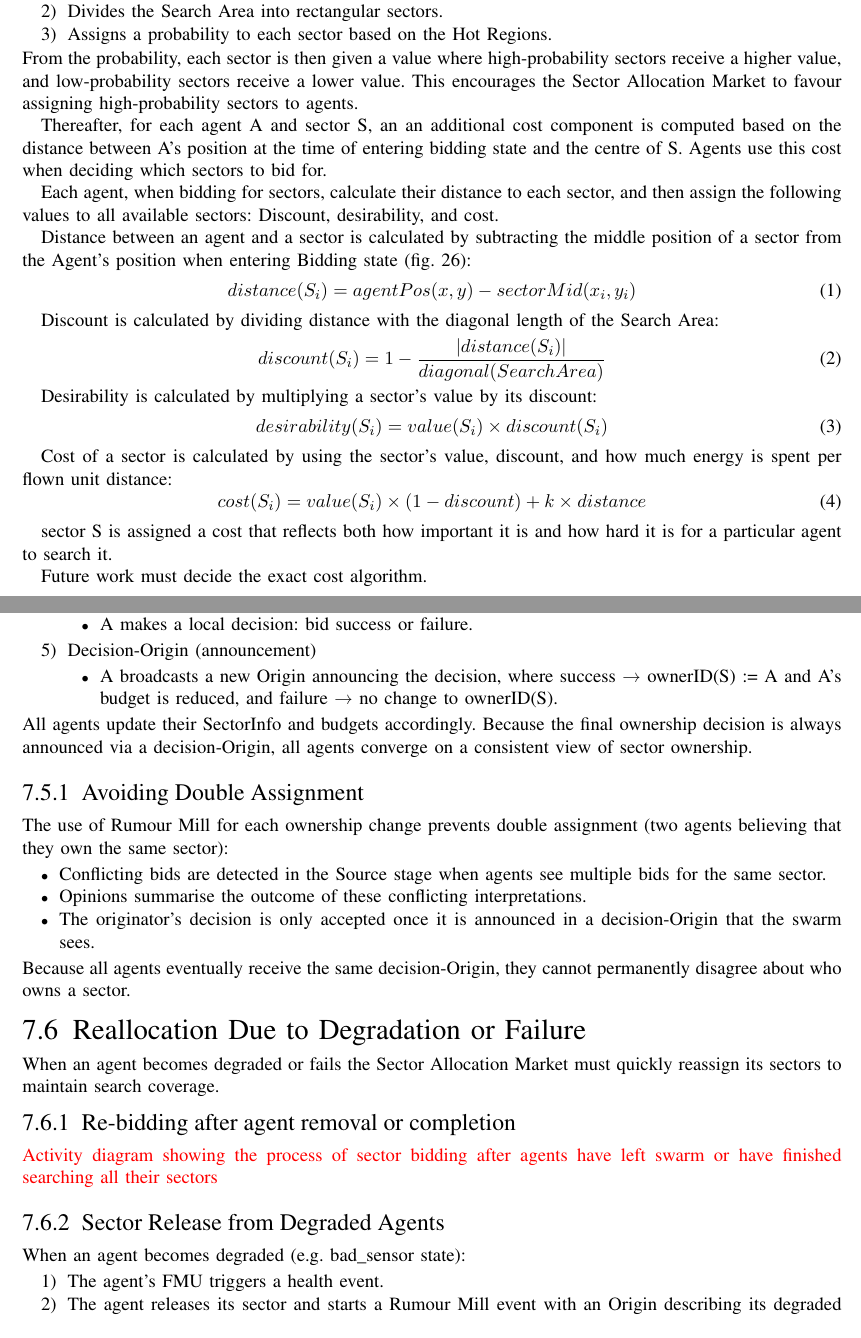
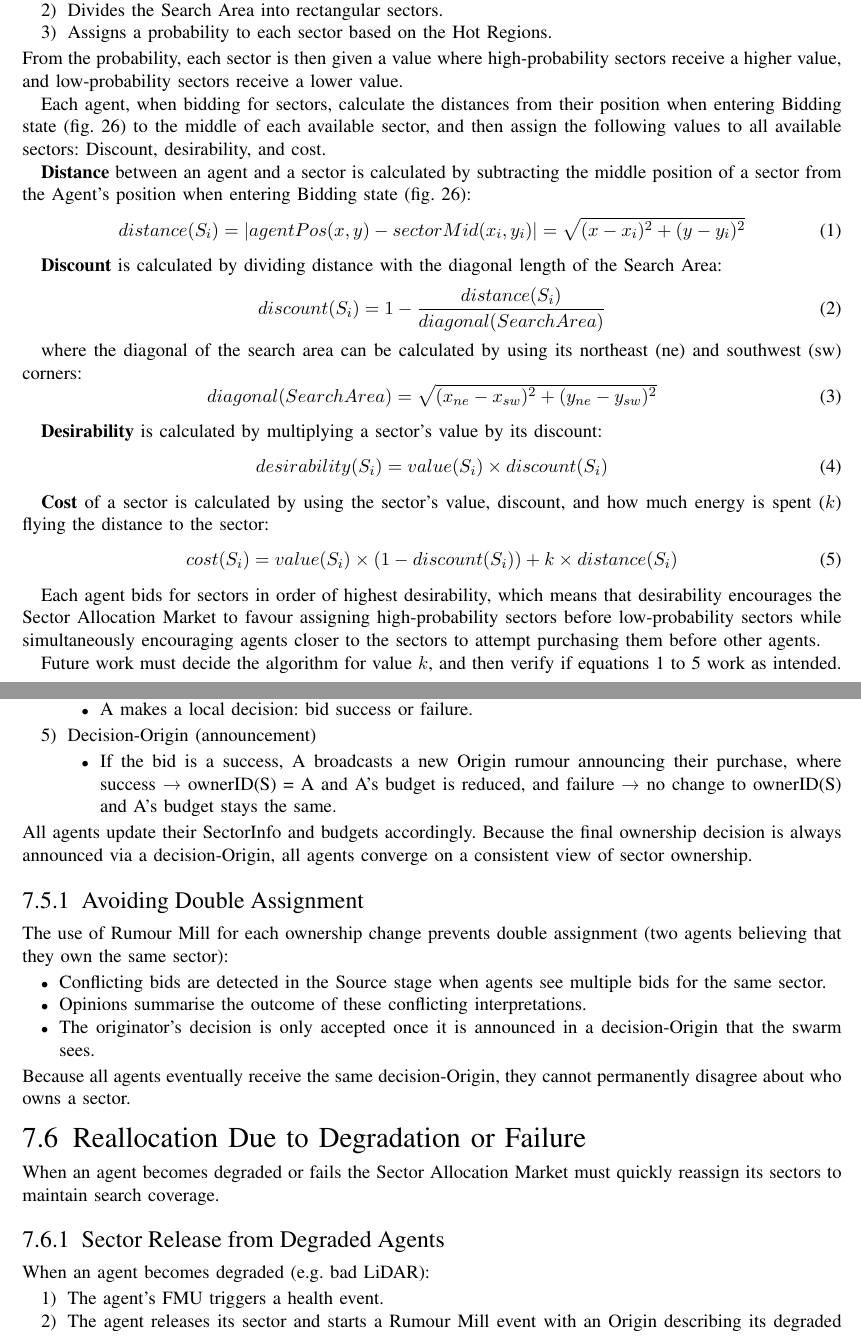
Before and after one commit to MDU-C2/Intelligent-Drone-Swarm, a LaTeX paper (deliverables/system-design-description/main.tex, which reads deliverables/system-design-description/sections/7-sector-allocation.tex): two parts of pages 44 and 47 of 65, joined at a grey line, cut so that both start at the same text. Compiled offline with pdfLaTeX; a missing font is replaced by an installed copy or a similar font; a LaTeX package or settings file that is missing is left out.

Commit message:
Update 7-sector-allocation.tex

```diff
--- a/deliverables/system-design-description/sections/7-sector-allocation.tex
+++ b/deliverables/system-design-description/sections/7-sector-allocation.tex
@@ -53,37 +53,43 @@ The value of a sector is calculated by the SwarmInterface (\cref{fig:ad-searchar
     \item Divides the \gls{searcharea} into rectangular sectors.
     \item Assigns a probability to each sector based on the Hot Regions.
 \end{enumerate}
-From the probability, each sector is then given a value where high-probability sectors receive a higher value, and low-probability sectors receive a lower value. This encourages the Sector Allocation Market to favour assigning high-probability sectors to agents.
+From the probability, each sector is then given a value where high-probability sectors receive a higher value, and low-probability sectors receive a lower value.
+%Thereafter, for each agent A and sector S, an an additional cost component is computed based on the distance between A's position at the time of entering Bidding state (\cref{fig:fully-op}) and the centre of S. Agents use this cost when deciding which sectors to bid for.
 
-Thereafter, for each agent A and sector S, an an additional cost component is computed based on the distance between A's position at the time of entering bidding state and the centre of S. Agents use this cost when deciding which sectors to bid for.
+Each agent, when bidding for sectors, calculate the distances from their position when entering Bidding state (\cref{fig:fully-op}) to the middle of each available sector, and then assign the following values to all available sectors: Discount, desirability, and cost.
 
-Each agent, when bidding for sectors, calculate their distance to each sector, and then assign the following values to all available sectors: Discount, desirability, and cost.
-
-Distance between an agent and a sector is calculated by subtracting the middle position of a sector from the Agent's position when entering Bidding state (\cref{fig:fully-op}):
+\textbf{Distance} between an agent and a sector is calculated by subtracting the middle position of a sector from the Agent's position when entering Bidding state (\cref{fig:fully-op}):
 \begin{equation}
-    distance(S_i) = agentPos(x, y) - sectorMid(x_i, y_i)
+    distance(S_i) = | agentPos(x, y) - sectorMid(x_i, y_i) | = \sqrt{(x - x_i)^2 + (y - y_i)^2}
 \end{equation}
 
-Discount is calculated by dividing distance with the diagonal length of the Search Area:
+\textbf{Discount} is calculated by dividing distance with the diagonal length of the Search Area:
 \begin{equation}
-    discount(S_i) = 1 - \frac{|distance(S_i)|}{diagonal(SearchArea)}
+    discount(S_i) = 1 - \frac{distance(S_i)}{diagonal(SearchArea)}
 \end{equation}
 
-Desirability is calculated by multiplying a sector's value by its discount:
+where the diagonal of the search area can be calculated by using its northeast (ne) and southwest (sw) corners:
+\begin{equation}
+    diagonal(SearchArea) = \sqrt{(x_{ne} - x_{sw})^2 + (y_{ne} - y_{sw})^2}
+\end{equation}
+
+\textbf{Desirability} is calculated by multiplying a sector's value by its discount:
 \begin{equation}
     desirability(S_i) = value(S_i) \times discount(S_i)
 \end{equation}
 
-Cost of a sector is calculated by using the sector's value, discount, and how much energy is spent per flown unit distance:
+\textbf{Cost} of a sector is calculated by using the sector's value, discount, and how much energy is spent ($k$) flying the distance to the sector:
 \begin{equation}
-    cost(S_i) = value(S_i) \times (1-discount) + k \times distance
+    cost(S_i) = value(S_i) \times (1-discount(S_i)) + k \times distance(S_i)
 \end{equation}
 
+Each agent bids for sectors in order of highest desirability, which means that desirability encourages the Sector Allocation Market to favour assigning high-probability sectors before low-probability sectors while simultaneously encouraging agents closer to the sectors to attempt purchasing them before other agents.
 
+%sector S is assigned a cost that reflects both how important it is and how hard it is for a particular agent to search it.
 
-sector S is assigned a cost that reflects both how important it is and how hard it is for a particular agent to search it.
+Future work must decide the algorithm for value $k$, and then verify if equations 1 to 5 work as intended.
 
-Future work must decide the exact cost algorithm.
+\newpage
 
 \subsection{Agent Budgets \& Budget Dynamics}
 \label{subsec:agent-budget}
@@ -179,7 +182,7 @@ All changes in \gls{sector} ownership (initial purchases, reassignments, and rel
     \end{itemize}
     \item Decision-Origin (announcement)
     \begin{itemize}
-        \item A broadcasts a new Origin announcing the decision, where success → ownerID(S) := A and A’s budget is reduced, and failure → no change to ownerID(S).
+        \item If the bid is a success, A broadcasts a new Origin rumour announcing their purchase, where success → ownerID(S) = A and A's budget is reduced, and failure → no change to ownerID(S) and A's budget stays the same.
     \end{itemize}
 \end{enumerate}
 All agents update their SectorInfo and budgets accordingly. Because the final ownership decision is always announced via a decision-Origin, all agents converge on a consistent view of sector ownership.
@@ -191,21 +194,21 @@ The use of \gls{rumourmill} for each ownership change prevents double assignment
 \begin{itemize}
     \item Conflicting bids are detected in the Source stage when agents see multiple bids for the same sector.
     \item Opinions summarise the outcome of these conflicting interpretations.
-    \item The originator’s decision is only accepted once it is announced in a decision-Origin that the swarm sees.
+    \item The originator's decision is only accepted once it is announced in a decision-Origin that the swarm sees.
 \end{itemize}
 Because all agents eventually receive the same decision-Origin, they cannot permanently disagree about who owns a sector.
 
-\subsection{Reallocation Due to Degradation or Failure}
+\subsection{Reallocation Due to Degradation or Failure} %%%%%%%%%%%%%%%%%
 When an agent becomes degraded or fails the \gls{secmarket} must quickly reassign its sectors to maintain search coverage.
 
-\subsubsection{Re-bidding after agent removal or completion}
-\color{red}Activity diagram showing the process of sector bidding after agents have left swarm or have finished searching all their sectors\color{black}
+%\subsubsection{Re-bidding after agent removal or completion}
+%\color{red}Activity diagram showing the process of sector bidding after agents have left swarm or have finished searching all their sectors\color{black}
 
 \vspace{0.2cm}
 
 \subsubsection{Sector Release from Degraded Agents}
-When an agent becomes degraded (e.g. bad\_sensor state):
+When an agent becomes degraded (e.g. bad LiDAR):
 \begin{enumerate}
-    \item The agent’s \acrshort{fmu} triggers a health event.
+    \item The agent's \acrshort{fmu} triggers a health event.
     \item The agent releases its sector and starts a Rumour Mill event with an Origin describing its degraded state.
     \item Neighbours of the agent interpret it and broadcast Sources confirming the degraded state
```
Also changed, not shown: deliverables/system-design-description/sections/7-sector-allocation.tex (46 more changed lines).
